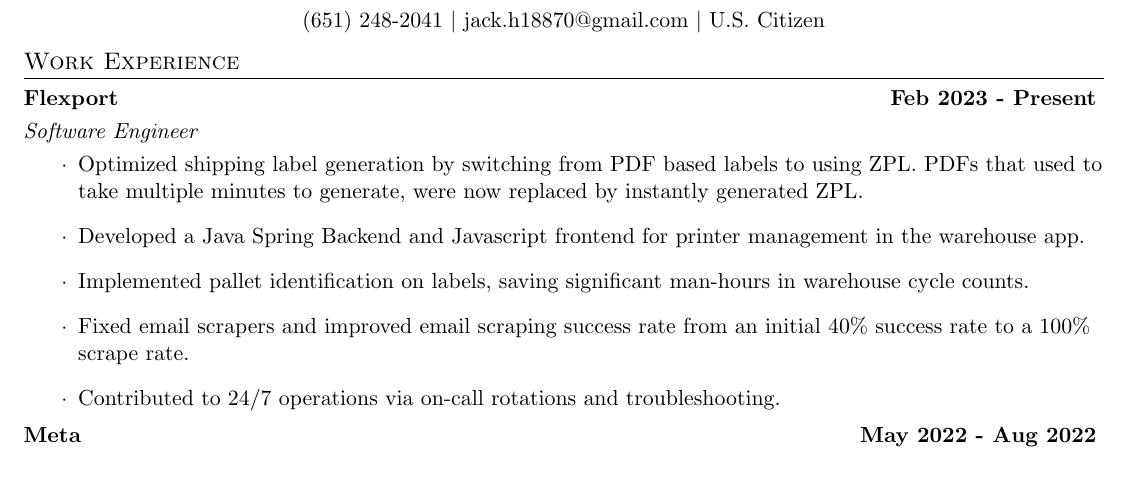
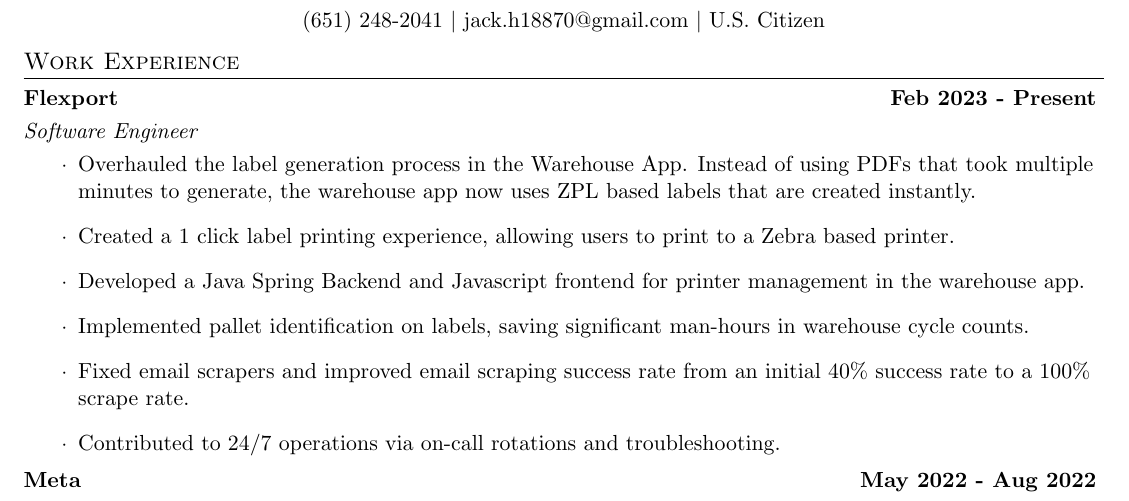
Before and after one commit to resume-jackphong/resume-jackphong.github.io, a LaTeX CV (Jack_Hong_Resume.tex): part of the page, cut so that both start at the same text. Compiled offline with pdfLaTeX.

Commit message:
Update Jack_Hong_Resume.tex

```diff
--- a/Jack_Hong_Resume.tex
+++ b/Jack_Hong_Resume.tex
@@ -98,7 +98,8 @@
     {\textit{Software Engineer}}{}
     \vspace{-3mm}
     \begin{itemize}
-    \item[\textperiodcentered] Optimized shipping label generation by switching from PDF based labels to using ZPL. PDFs that used to take multiple minutes to generate, were now replaced by instantly generated ZPL.
+    \item[\textperiodcentered] Overhauled the label generation process in the Warehouse App. Instead of using PDFs that took multiple minutes to generate, the warehouse app now uses ZPL based labels that are created instantly.
+    \item[\textperiodcentered] Created a 1 click label printing experience, allowing users to print to a Zebra based printer.
     \item[\textperiodcentered] Developed a Java Spring Backend and Javascript frontend for printer management in the warehouse app.
     \item[\textperiodcentered] Implemented pallet identification on labels, saving significant man-hours in warehouse cycle counts.
         \item[\textperiodcentered] Fixed email scrapers and improved email scraping success rate from an initial 40\% success rate to a 100\% scrape rate.
```
